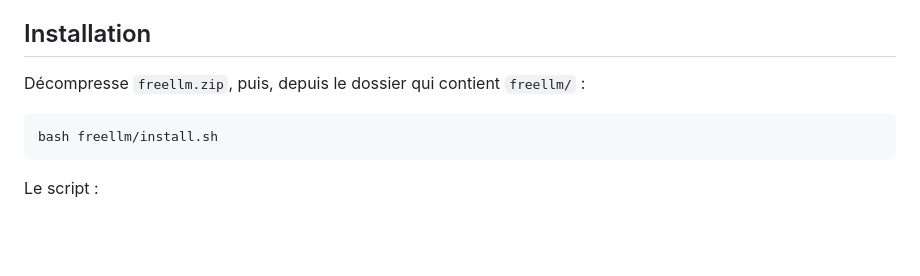
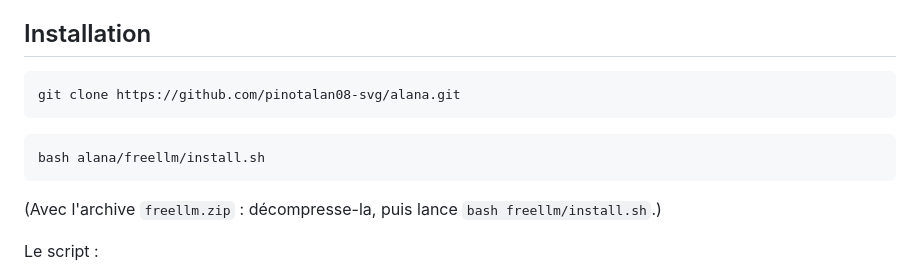
Before and after one commit to pinotalan08-svg/alana, a Markdown page: freellm/README.md, the part around the change. Drawn GitHub-style; blank space fills up the shorter version.

Commit message:
Document git clone install path in freellm README
Co-Authored-By: Claude Opus 5.5 <noreply@anthropic.com>
Claude-Session: https://claude.ai/code/session_01V94UY2Z31aYCm41RMc85XG

````diff
--- a/freellm/README.md
+++ b/freellm/README.md
@@ -22,11 +22,15 @@ Compatible macOS, Linux et Windows via WSL.
 
 ## Installation
 
-Décompresse `freellm.zip`, puis, depuis le dossier qui contient `freellm/` :
+```bash
+git clone https://github.com/pinotalan08-svg/alana.git
+```
 
 ```bash
-bash freellm/install.sh
+bash alana/freellm/install.sh
 ```
+
+(Avec l'archive `freellm.zip` : décompresse-la, puis lance `bash freellm/install.sh`.)
 
 Le script :
 
````
